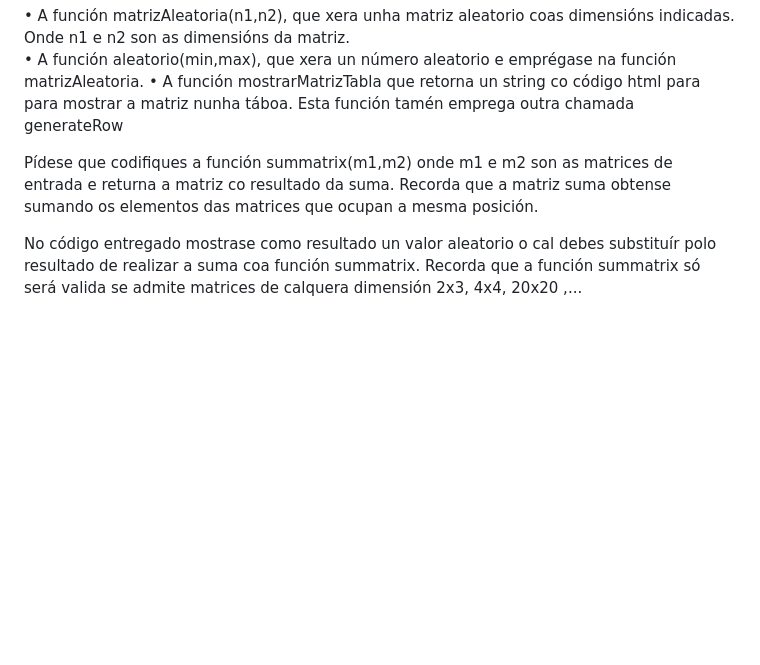
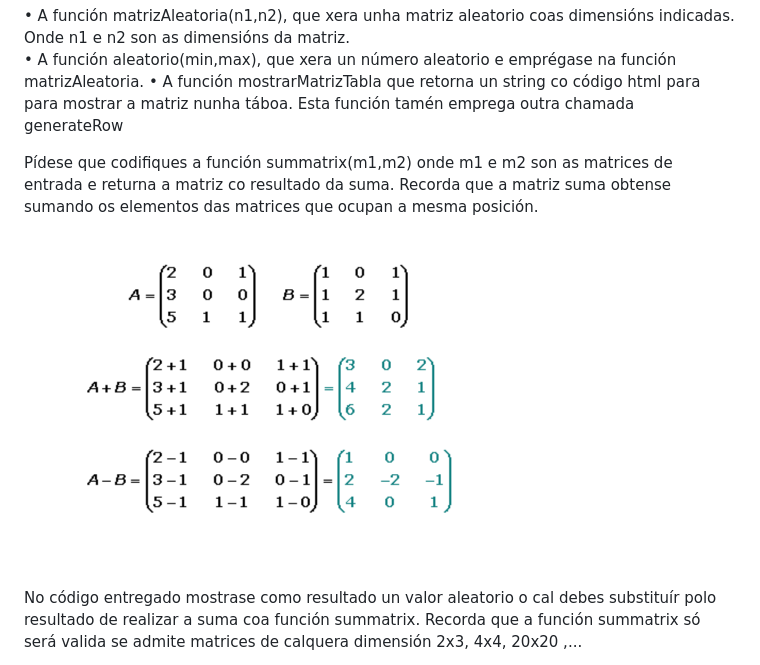
Before and after one commit to jsamperevazquez/JavaScript_ECLI, a Markdown page: www/practica_2/readme.md, the part around the change. Drawn GitHub-style; blank space fills up the shorter version.

```diff
--- a/www/practica_2/readme.md
+++ b/www/practica_2/readme.md
@@ -105,6 +105,7 @@ Para este exercicios terás que implementar un método que sume dous arrays bidi
 
 Pídese que codifiques a función summatrix(m1,m2) onde m1 e m2 son as matrices de entrada e returna a matriz co resultado da suma. Recorda que a matriz suma obtense sumando os elementos das matrices que ocupan a mesma posición.
 
+![Imagen Matriz](https://github.com/jsamperevazquez/JavaScript_ECLI/blob/main/www/media/Matriz.png)
 
 No código entregado mostrase como resultado un valor aleatorio o cal debes substituír polo resultado de realizar a suma coa función summatrix. Recorda que a función summatrix só será valida se admite matrices de calquera dimensión 2x3, 4x4, 20x20 ,...
 
```
